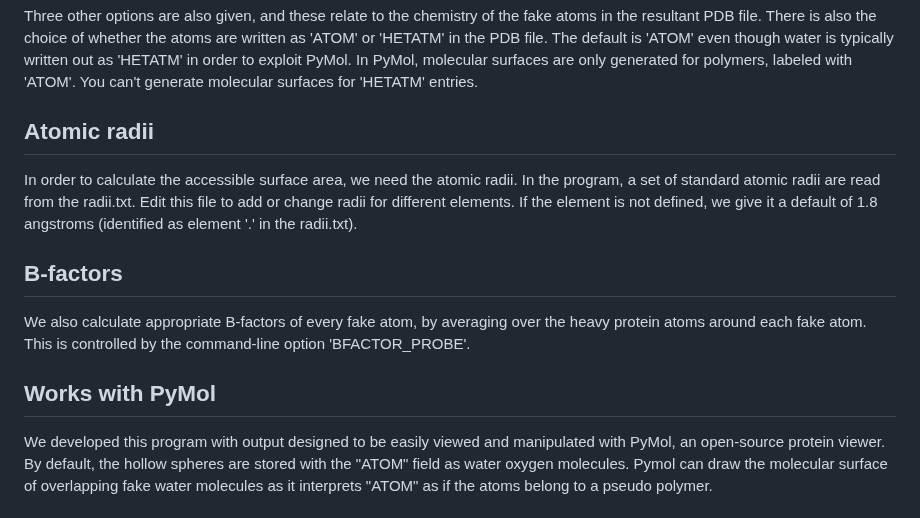
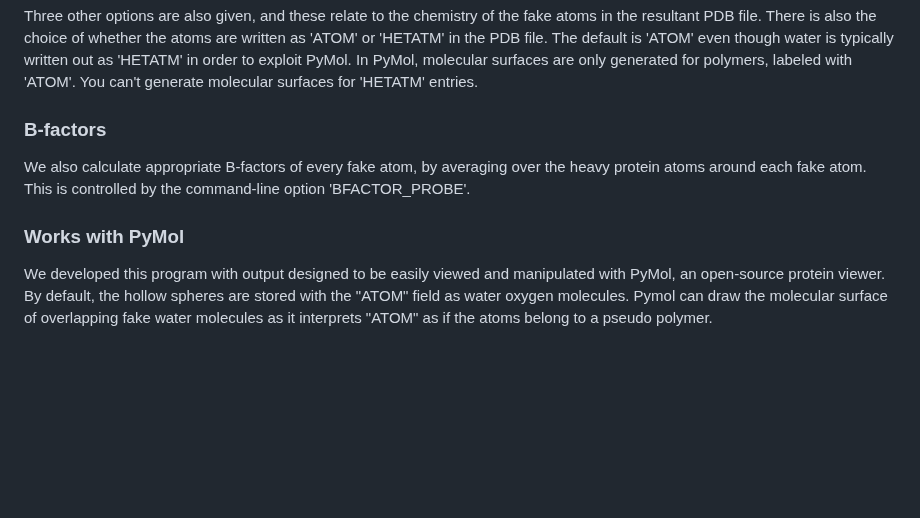
Before and after one commit to boscoh/pdbstruct, a Markdown page: README.md, the part around one of its changes. Drawn GitHub-style; blank space fills up the shorter version.

```diff
--- a/README.md
+++ b/README.md
@@ -139,20 +139,12 @@ In the automatic analysis mode, we want to generate fake atoms in clefts. We sta
 
 Three other options are also given, and these relate to the chemistry of the fake atoms in the resultant PDB file. There is also the choice of whether the atoms are written as 'ATOM' or 'HETATM' in the PDB file. The default is 'ATOM' even though water is typically written out as 'HETATM' in order to exploit PyMol. In PyMol, molecular surfaces are only generated for polymers, labeled with 'ATOM'. You can't generate molecular surfaces for 'HETATM' entries.
 
-
-
-  ## Atomic radii
-
-In order to calculate the accessible surface area, we need the atomic radii. In the program, a set of standard atomic radii are read from the radii.txt. Edit this file to add or change radii for different elements. If the element is not defined, we give it a default of 1.8 angstroms (identified as element '.' in the radii.txt).
-
-
-
-  ## B-factors
+  ### B-factors
 
 We also calculate appropriate B-factors of every fake atom, by averaging over the heavy protein atoms around each fake atom. This is controlled by the command-line option 'BFACTOR_PROBE'.
 
 
-  ## Works with PyMol
+  ### Works with PyMol
 
 We developed this program with output designed to be easily viewed and manipulated with PyMol, an open-source protein viewer. By default, the hollow spheres are stored with the "ATOM" field as water oxygen molecules. Pymol can draw the molecular surface of overlapping fake water molecules as it interprets "ATOM" as if the atoms belong to a pseudo polymer.
 
```
Also changed, not shown: other parts of README.md (+3 -3 lines).
